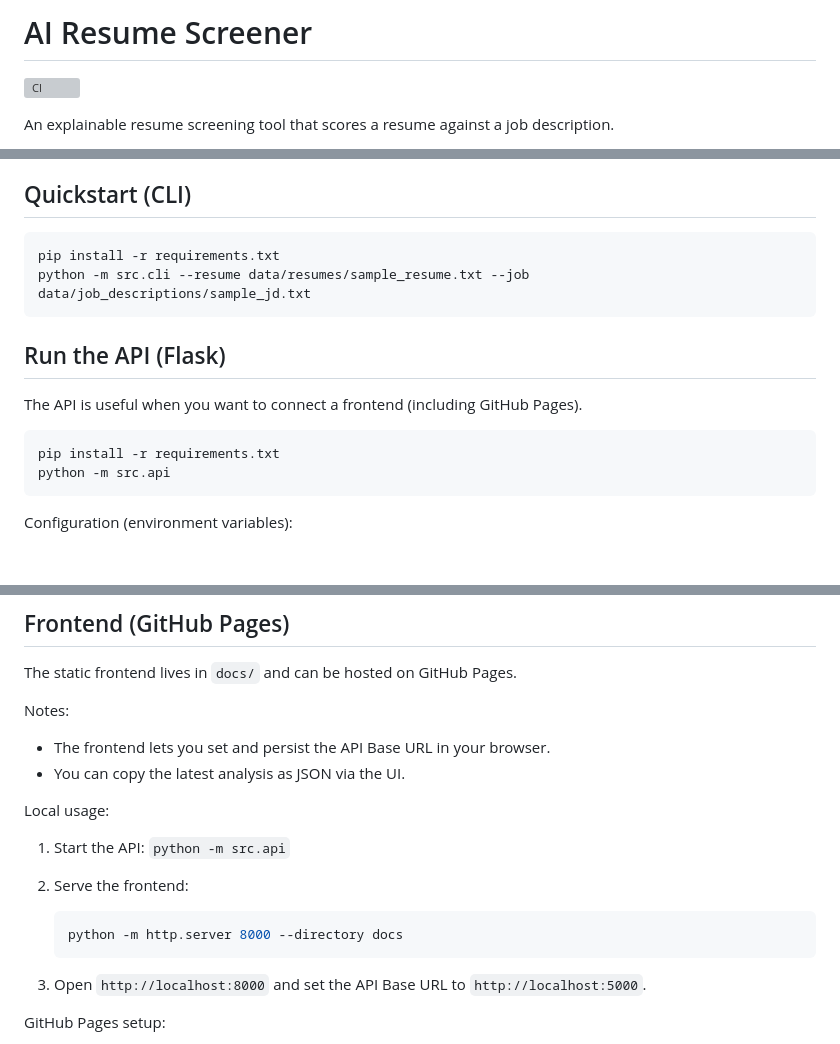
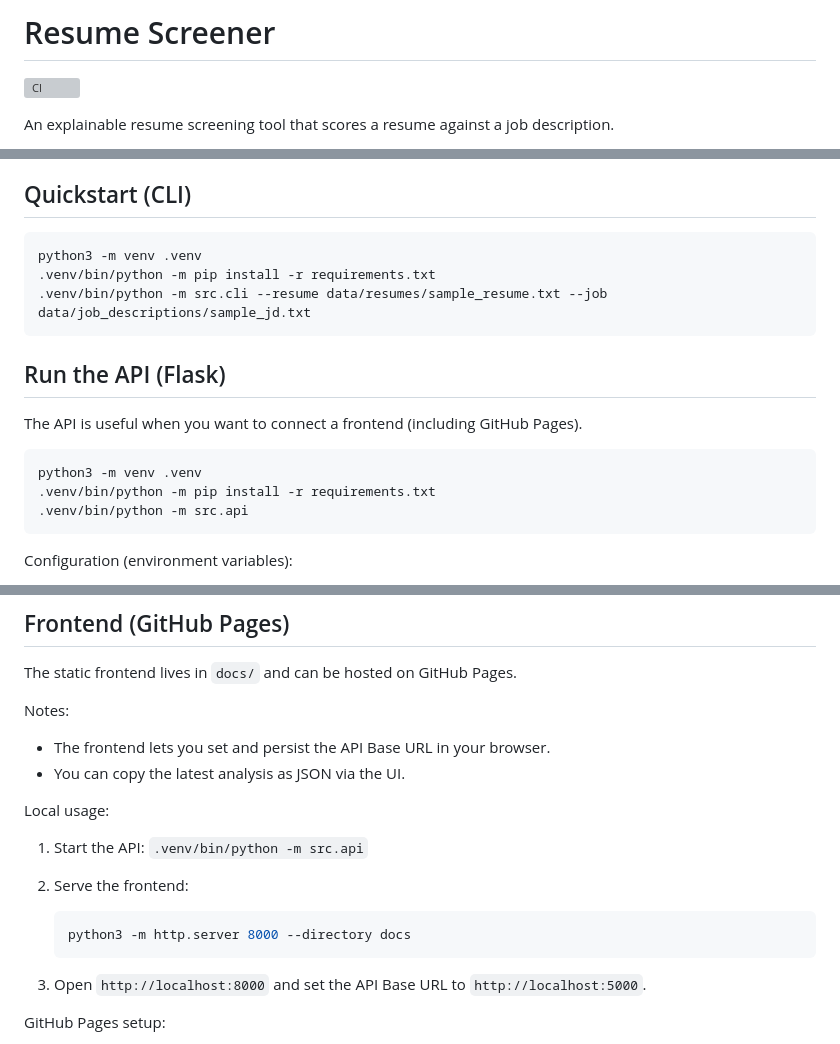
Before and after one commit to kanyingidickson-dev/AI-Resume-Screener, a Markdown page: README.md, 3 parts joined by grey strips. GitHub-like rendering; blank space fills up the shorter version; grey boxes are pictures that could not be loaded.

Commit message:
readme: update venv-based quickstart and usage

````diff
--- a/README.md
+++ b/README.md
@@ -1,4 +1,4 @@
-# AI Resume Screener
+# Resume Screener
 
 ![CI](https://github.com/kanyingidickson-dev/AI-Resume-Screener/actions/workflows/ci.yml/badge.svg)
 
@@ -24,8 +24,9 @@ The repo includes:
 ## Quickstart (CLI)
 
 ```bash
-pip install -r requirements.txt
-python -m src.cli --resume data/resumes/sample_resume.txt --job data/job_descriptions/sample_jd.txt
+python3 -m venv .venv
+.venv/bin/python -m pip install -r requirements.txt
+.venv/bin/python -m src.cli --resume data/resumes/sample_resume.txt --job data/job_descriptions/sample_jd.txt
 ```
 
 ## Run the API (Flask)
@@ -33,8 +34,9 @@ python -m src.cli --resume data/resumes/sample_resume.txt --job data/job_descrip
 The API is useful when you want to connect a frontend (including GitHub Pages).
 
 ```bash
-pip install -r requirements.txt
-python -m src.api
+python3 -m venv .venv
+.venv/bin/python -m pip install -r requirements.txt
+.venv/bin/python -m src.api
 ```
 
 Configuration (environment variables):
@@ -79,11 +81,11 @@ Notes:
 
 Local usage:
 
-1. Start the API: `python -m src.api`
+1. Start the API: `.venv/bin/python -m src.api`
 2. Serve the frontend:
 
    ```bash
-   python -m http.server 8000 --directory docs
+   python3 -m http.server 8000 --directory docs
    ```
 
 3. Open `http://localhost:8000` and set the API Base URL to `http://localhost:5000`.
````
